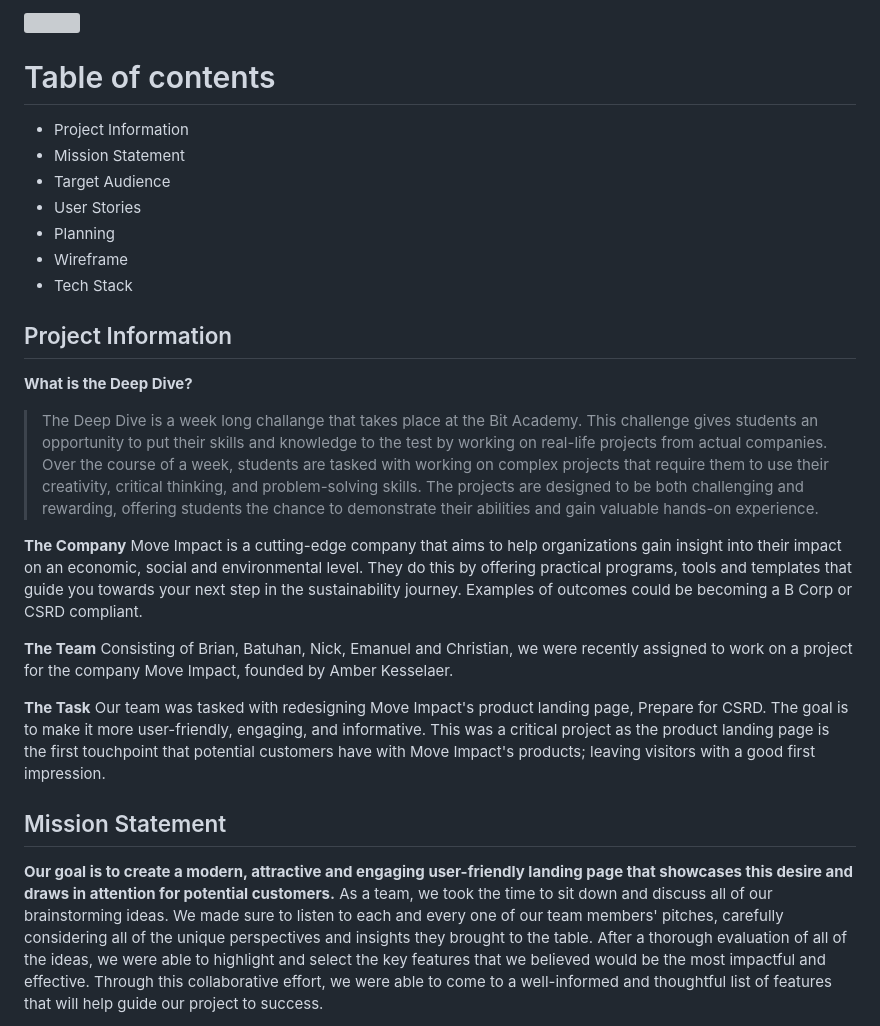
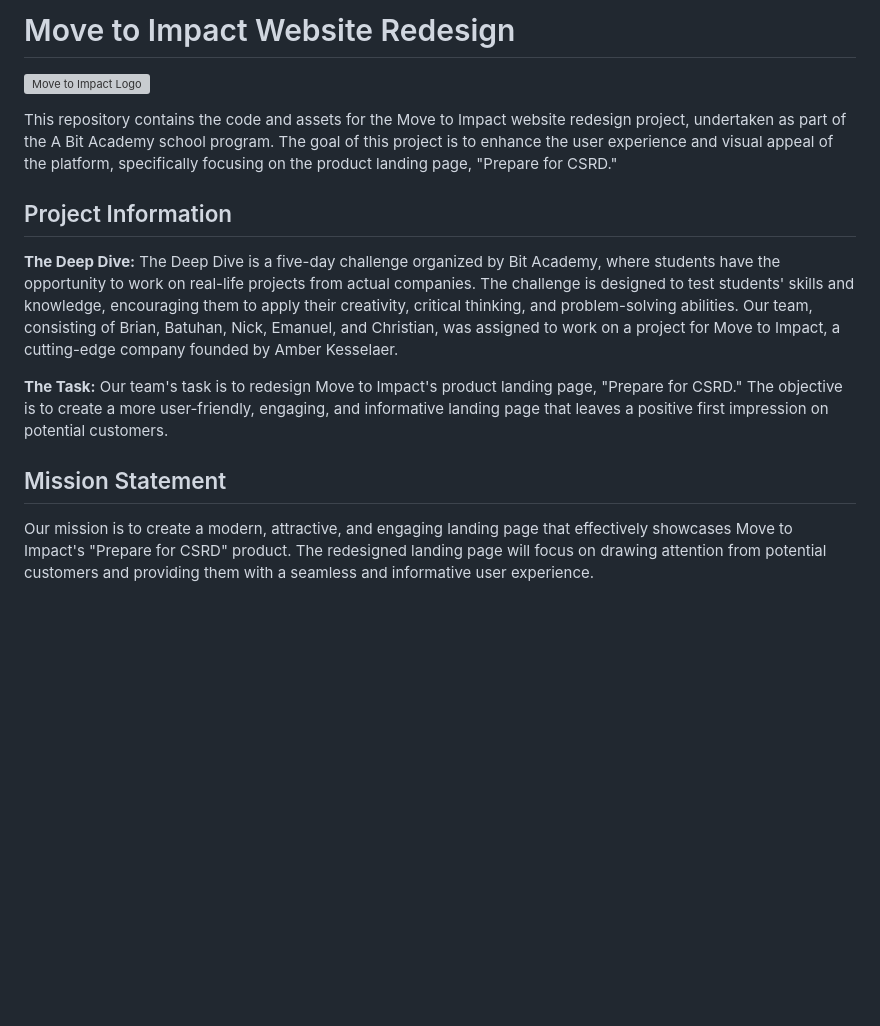
Before and after one commit to brianlangley/move-to-impact, a Markdown page: README.md, the part around one of its changes. Drawn GitHub-style; blank space fills up the shorter version; grey boxes are pictures that could not be loaded.

```diff
--- a/README.md
+++ b/README.md
@@ -1,30 +1,16 @@
-![](https://i.ibb.co/j5yPC5c/logo.png)
+# Move to Impact Website Redesign
 
-# Table of contents
-* Project Information
-* Mission Statement
-* Target Audience
-* User Stories
-* Planning
-* Wireframe
-* Tech Stack
+![Move to Impact Logo](https://i.ibb.co/j5yPC5c/logo.png)
+
+This repository contains the code and assets for the Move to Impact website redesign project, undertaken as part of the A Bit Academy school program. The goal of this project is to enhance the user experience and visual appeal of the platform, specifically focusing on the product landing page, "Prepare for CSRD."
 
 ## Project Information
 
-**What is the Deep Dive?**
-> The Deep Dive is a week long challange that takes place at the Bit Academy. This challenge gives students an opportunity to put their skills and knowledge to the test by working on real-life projects from actual companies. Over the course of a week, students are tasked with working on complex projects that require them to use their creativity, critical thinking, and problem-solving skills. The projects are designed to be both challenging and rewarding, offering students the chance to demonstrate their abilities and gain valuable hands-on experience.
+**The Deep Dive:** The Deep Dive is a five-day challenge organized by Bit Academy, where students have the opportunity to work on real-life projects from actual companies. The challenge is designed to test students' skills and knowledge, encouraging them to apply their creativity, critical thinking, and problem-solving abilities. Our team, consisting of Brian, Batuhan, Nick, Emanuel, and Christian, was assigned to work on a project for Move to Impact, a cutting-edge company founded by Amber Kesselaer.
 
-**The Company**
-Move Impact is a cutting-edge company that aims to help organizations gain insight into their impact on an economic, social and environmental level. They do this by offering practical programs, tools and templates that guide you towards your next step in the sustainability journey. Examples of outcomes could be becoming a B Corp or CSRD compliant.
-
-**The Team**
-Consisting of Brian, Batuhan, Nick, Emanuel and Christian, we were recently assigned to work on a project for the company Move Impact, founded by Amber Kesselaer.
-
-**The Task**
-Our team was tasked with redesigning Move Impact's product landing page, Prepare for CSRD. The goal is to make it more user-friendly, engaging, and informative. This was a critical project as the product landing page is the first touchpoint that potential customers have with Move Impact's products; leaving visitors with a good first impression.
+**The Task:** Our team's task is to redesign Move to Impact's product landing page, "Prepare for CSRD." The objective is to create a more user-friendly, engaging, and informative landing page that leaves a positive first impression on potential customers.
 
 ## Mission Statement
 
-**Our goal is to create a modern, attractive and engaging user-friendly landing page that showcases this desire and draws in attention for potential customers.**
-As a team, we took the time to sit down and discuss all of our brainstorming ideas. We made sure to listen to each and every one of our team members' pitches, carefully considering all of the unique perspectives and insights they brought to the table. After a thorough evaluation of all of the ideas, we were able to highlight and select the key features that we believed would be the most impactful and effective. Through this collaborative effort, we were able to come to a well-informed and thoughtful list of features that will help guide our project to success.
+Our mission is to create a modern, attractive, and engaging landing page that effectively showcases Move to Impact's "Prepare for CSRD" product. The redesigned landing page will focus on drawing attention from potential customers and providing them with a seamless and informative user experience.
 
```
Also changed, not shown: other parts of README.md (+41 -59 lines).
